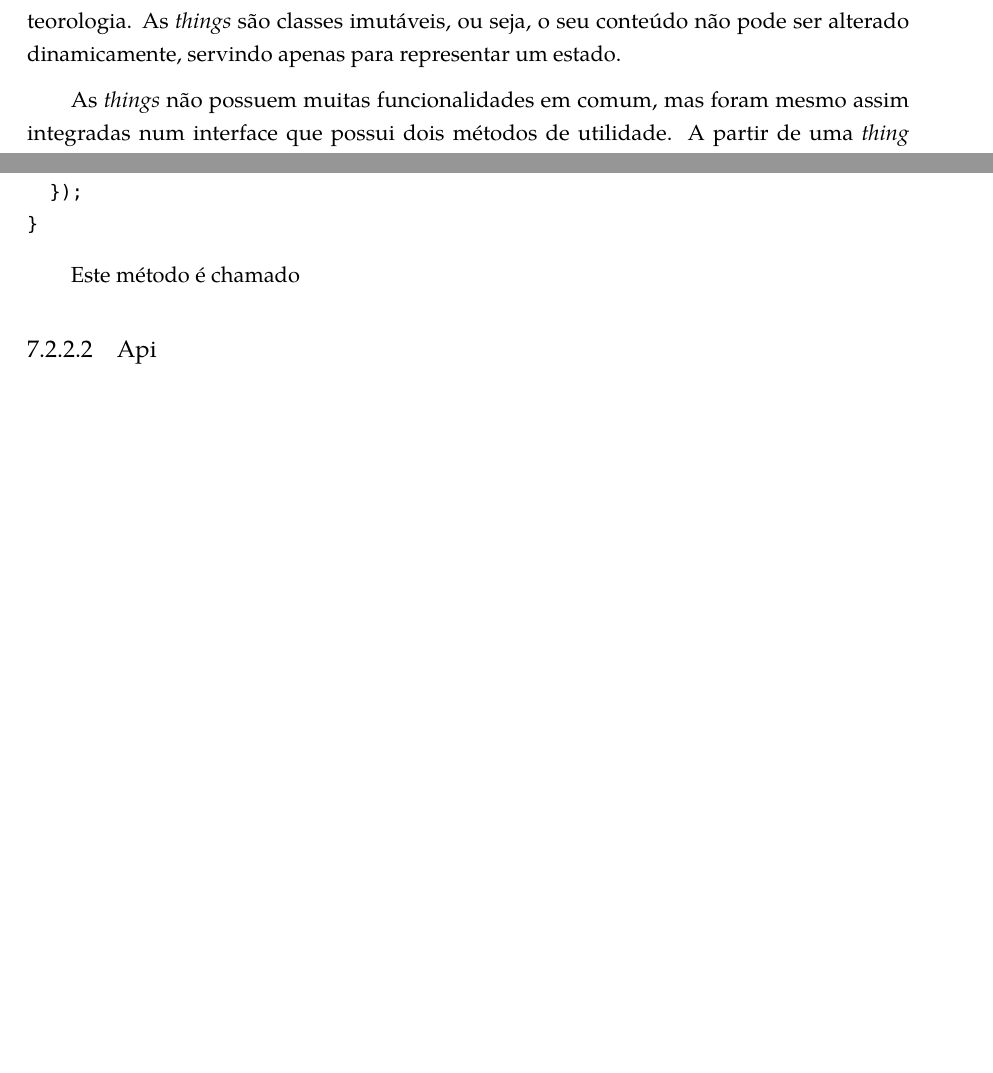
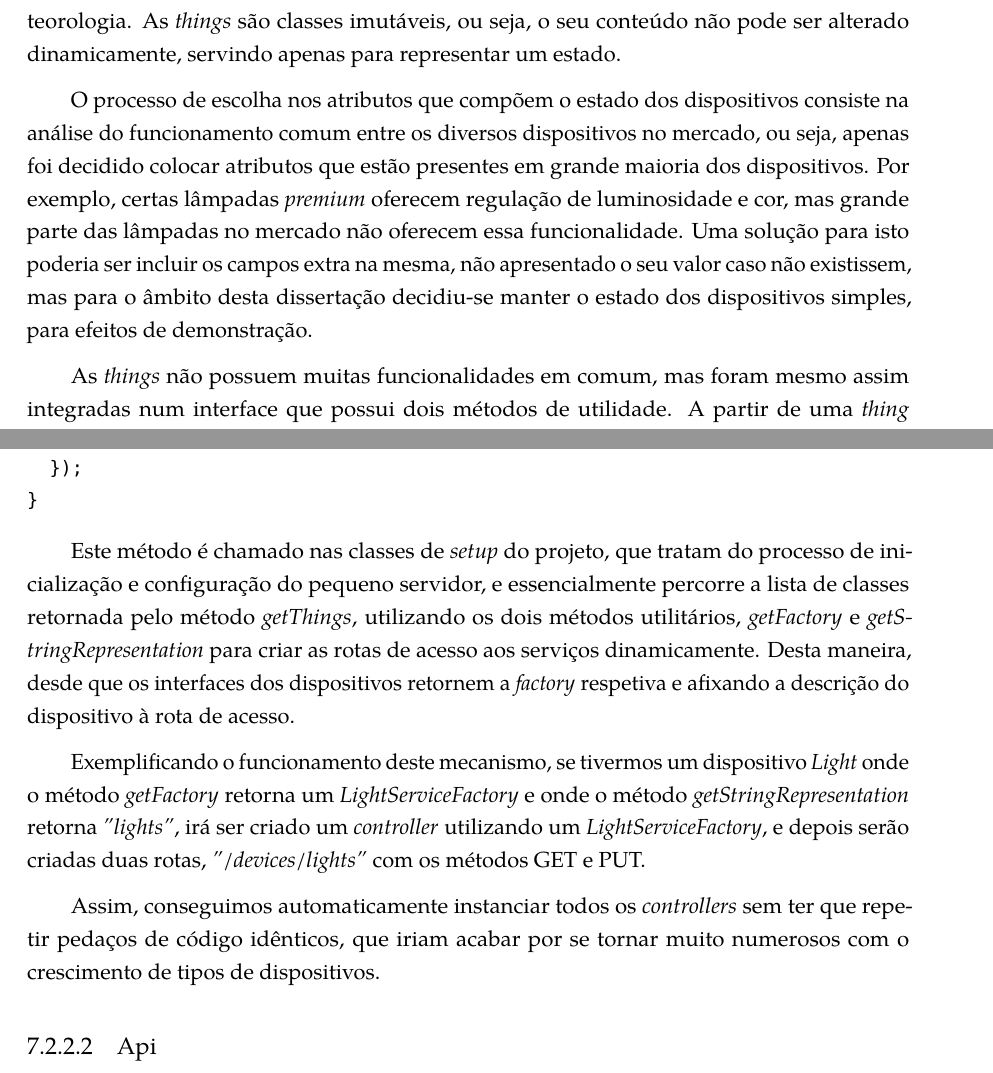
Before and after one commit to jfranciscosousa/thesis, a LaTeX thesis (main.tex, which reads src/6_arquitetura_hub.tex, src/7_implementacao.tex): two parts of pages 41 and 68 of 70 before the commit and two parts of pages 41 and 69 of 71 after it, joined at a grey line, cut so that both start at the same text, the shorter picture padded with empty space. Compiled offline with pdfLaTeX.

Commit message:
More work, chap 6 and 7

```diff
--- a/src/6_arquitetura_hub.tex
+++ b/src/6_arquitetura_hub.tex
@@ -12,6 +12,8 @@ Como já foi visto anteriormente, o \textit{hub} tem como função agregar as AP
 \paragraph*{Things}
 
 Inicialmente foram definidas classes base para os diversos tipos de \textit{things} suportadas. Estas classes representam o estado de um dispositivo, indicando, por exemplo, se uma porta está fechada ou se uma luz está ligada. Serão suportadas os 5 tipos de \textit{things} já definidas no modelo de domínio: termóstato, sensor de movimento, fechadura, luz, estação de meteorologia. As \textit{things} são classes imutáveis, ou seja, o seu conteúdo não pode ser alterado dinamicamente, servindo apenas para representar um estado.
+
+O processo de escolha nos atributos que compõem o estado dos dispositivos consiste na análise do funcionamento comum entre os diversos dispositivos no mercado, ou seja, apenas foi decidido colocar atributos que estão presentes em grande maioria dos dispositivos. Por exemplo, certas lâmpadas \textit{premium} oferecem regulação de luminosidade e cor, mas grande parte das lâmpadas no mercado não oferecem essa funcionalidade. Uma solução para isto poderia ser incluir os campos extra na mesma, não apresentado o seu valor caso não existissem, mas para o âmbito desta dissertação decidiu-se manter o estado dos dispositivos simples, para efeitos de demonstração.
 
 As \textit{things} não possuem muitas funcionalidades em comum, mas foram mesmo assim integradas num interface que possui dois métodos de utilidade. A partir de uma \textit{thing} deveremos obter a sua representação textual, por exemplo, a classe \textit{Lock} tem a representação textual \textit{lock}. Também deveremos obter a \textit{factory} que cria os serviços (definição dos mesmos mais à frente) que interagem com os dispositivos respetivos.
 
--- a/src/7_implementacao.tex
+++ b/src/7_implementacao.tex
@@ -162,6 +162,10 @@ private static void deviceControllers() {
 }
 \end{minted}
 
-Este método é chamado
+Este método é chamado nas classes de \textit{setup} do projeto, que tratam do processo de inicialização e configuração do pequeno servidor, e essencialmente percorre a lista de classes retornada pelo método \textit{getThings}, utilizando os dois métodos utilitários, \textit{getFactory} e \textit{getStringRepresentation} para criar as rotas de acesso aos serviços dinamicamente. Desta maneira, desde que os interfaces dos dispositivos retornem a \textit{factory} respetiva e afixando a descrição do dispositivo à rota de acesso.
+
+Exemplificando o funcionamento deste mecanismo, se tivermos um dispositivo \textit{Light} onde o método \textit{getFactory} retorna um \textit{LightServiceFactory} e onde o método \textit{getStringRepresentation} retorna \textit{''lights''}, irá ser criado um \textit{controller} utilizando um \textit{LightServiceFactory}, e depois serão criadas duas rotas, \textit{''/devices/lights''} com os métodos GET e PUT.
+
+Assim, conseguimos automaticamente instanciar todos os \textit{controllers} sem ter que repetir pedaços de código idênticos, que iriam acabar por se tornar muito numerosos com o crescimento de tipos de dispositivos.
 
 \subsubsection{Api}
```
Also changed, not shown: main.pdf, src/7_implementacao.tex (4 more changed lines).
